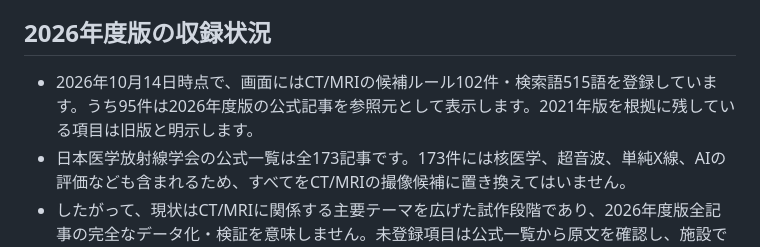
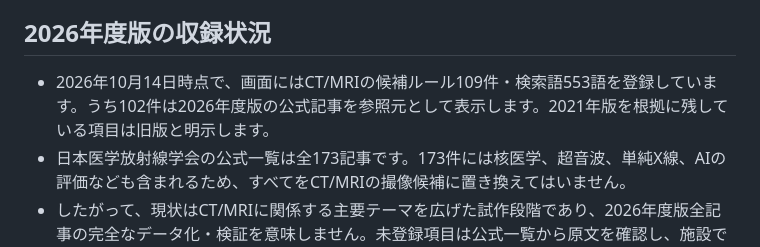
Before and after one commit to naoya-lab/image.search, a Markdown page: README.md, the part around the change. Drawn GitHub-style.

Commit message:
Refresh 2026 guideline coverage counts

```diff
--- a/README.md
+++ b/README.md
@@ -21,7 +21,7 @@ CT・MRIの依頼文をもとに、病態と撮影プロトコルの確認候補
 
 ## 2026年度版の収録状況
 
-- 2026年10月14日時点で、画面にはCT/MRIの候補ルール102件・検索語515語を登録しています。うち95件は2026年度版の公式記事を参照元として表示します。2021年版を根拠に残している項目は旧版と明示します。
+- 2026年10月14日時点で、画面にはCT/MRIの候補ルール109件・検索語553語を登録しています。うち102件は2026年度版の公式記事を参照元として表示します。2021年版を根拠に残している項目は旧版と明示します。
 - 日本医学放射線学会の公式一覧は全173記事です。173件には核医学、超音波、単純X線、AIの評価なども含まれるため、すべてをCT/MRIの撮像候補に置き換えてはいません。
 - したがって、現状はCT/MRIに関係する主要テーマを広げた試作段階であり、2026年度版全記事の完全なデータ化・検証を意味しません。未登録項目は公式一覧から原文を確認し、施設で承認された手順に従ってください。
 
```
